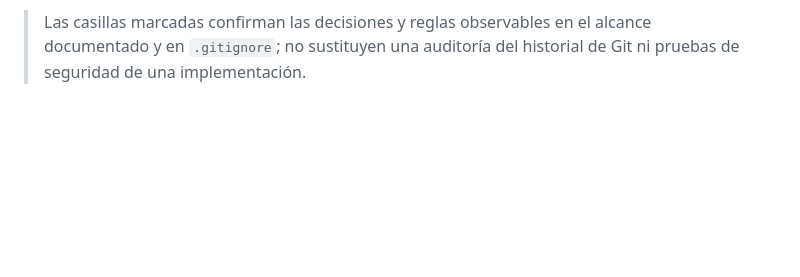
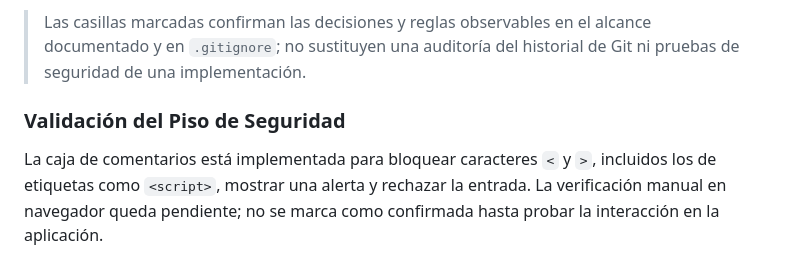
Before and after one commit to carlosarakindjibuilds-create/business-bending-w11, a Markdown page: DECISIONS.md, the part around the change. GitHub-like rendering; blank space fills up the shorter version.

Commit message:
docs: robustecer documentacion de sanitizacion en decisions

```diff
--- a/DECISIONS.md
+++ b/DECISIONS.md
@@ -32,3 +32,7 @@ Estas decisiones definen el alcance de la experiencia de simulación y sus contr
 - [ ] **Revisión antes de compartir:** comprobar que no se hayan añadido llaves, archivos `.env` reales ni datos personales al control de versiones.
 
 > Las casillas marcadas confirman las decisiones y reglas observables en el alcance documentado y en `.gitignore`; no sustituyen una auditoría del historial de Git ni pruebas de seguridad de una implementación.
+
+### Validación del Piso de Seguridad
+
+La caja de comentarios está implementada para bloquear caracteres `<` y `>`, incluidos los de etiquetas como `<script>`, mostrar una alerta y rechazar la entrada. La verificación manual en navegador queda pendiente; no se marca como confirmada hasta probar la interacción en la aplicación.
```
